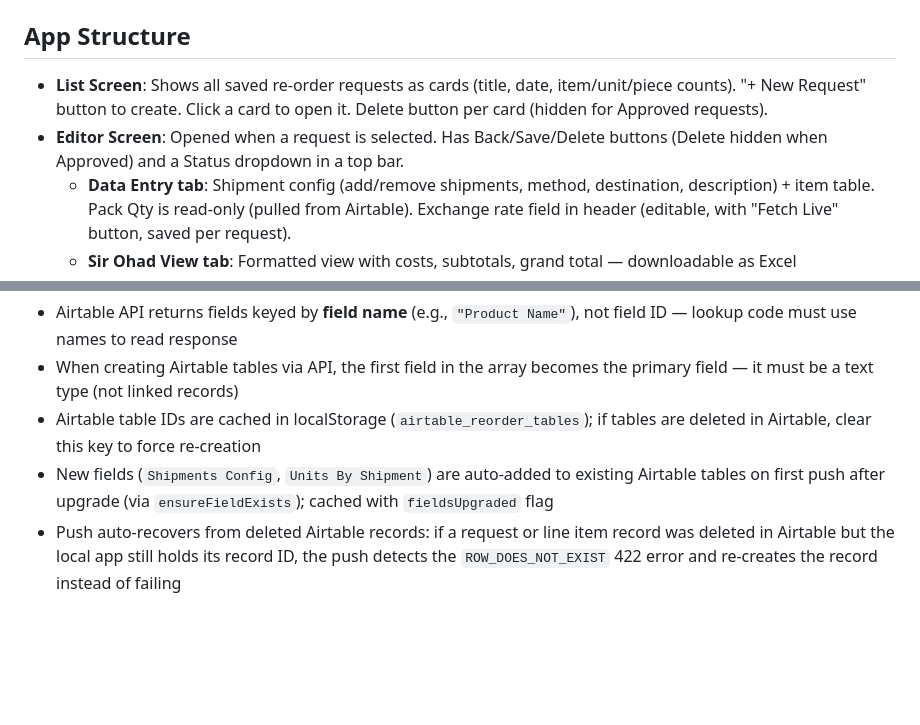
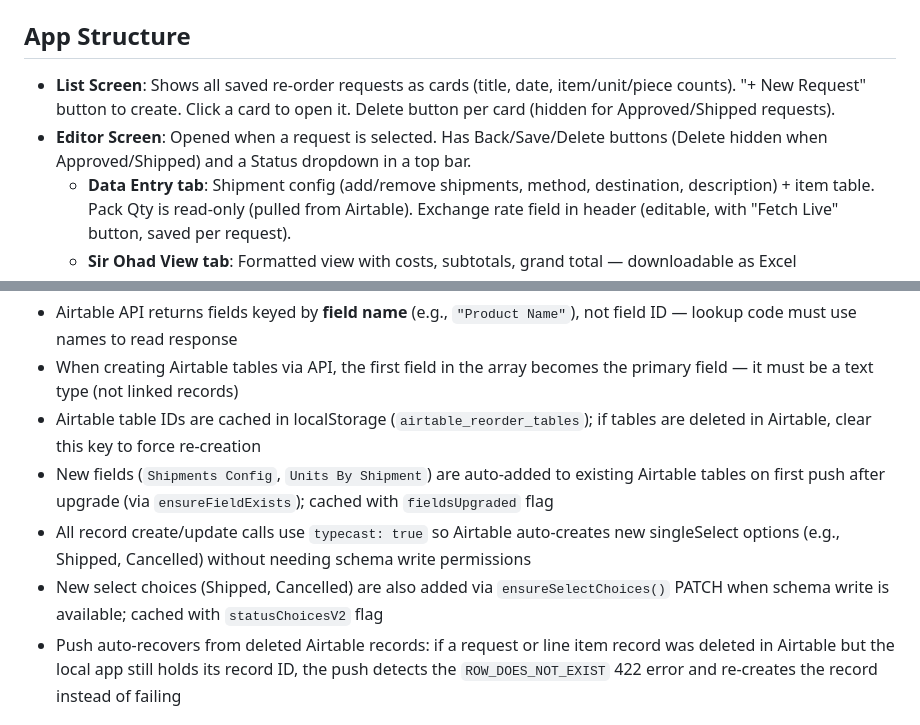
Before and after one commit to june648/reorder-request-app, a Markdown page: CLAUDE.md, 2 parts joined by grey strips. Drawn GitHub-style; blank space fills up the shorter version.

Commit message:
Update CLAUDE.md — document typecast, new statuses, and delete protection
Co-Authored-By: Claude Opus 4.6 (1M context) <noreply@anthropic.com>

```diff
--- a/CLAUDE.md
+++ b/CLAUDE.md
@@ -38,8 +38,8 @@ A single-page HTML app for managing re-order requests and shipment plans. Replac
 - Top bar sits outside the `.app` container to span full viewport width
 
 ## App Structure
-- **List Screen**: Shows all saved re-order requests as cards (title, date, item/unit/piece counts). "+ New Request" button to create. Click a card to open it. Delete button per card (hidden for Approved requests).
-- **Editor Screen**: Opened when a request is selected. Has Back/Save/Delete buttons (Delete hidden when Approved) and a Status dropdown in a top bar.
+- **List Screen**: Shows all saved re-order requests as cards (title, date, item/unit/piece counts). "+ New Request" button to create. Click a card to open it. Delete button per card (hidden for Approved/Shipped requests).
+- **Editor Screen**: Opened when a request is selected. Has Back/Save/Delete buttons (Delete hidden when Approved/Shipped) and a Status dropdown in a top bar.
   - **Data Entry tab**: Shipment config (add/remove shipments, method, destination, description) + item table. Pack Qty is read-only (pulled from Airtable). Exchange rate field in header (editable, with "Fetch Live" button, saved per request).
   - **Sir Ohad View tab**: Formatted view with costs, subtotals, grand total — downloadable as Excel
   - **Supplier View tab**: Formatted view without costs — downloadable as Excel
@@ -102,6 +102,8 @@ Each item row has a **Type** dropdown (first column):
 - When creating Airtable tables via API, the first field in the array becomes the primary field — it must be a text type (not linked records)
 - Airtable table IDs are cached in localStorage (`airtable_reorder_tables`); if tables are deleted in Airtable, clear this key to force re-creation
 - New fields (`Shipments Config`, `Units By Shipment`) are auto-added to existing Airtable tables on first push after upgrade (via `ensureFieldExists`); cached with `fieldsUpgraded` flag
+- All record create/update calls use `typecast: true` so Airtable auto-creates new singleSelect options (e.g., Shipped, Cancelled) without needing schema write permissions
+- New select choices (Shipped, Cancelled) are also added via `ensureSelectChoices()` PATCH when schema write is available; cached with `statusChoicesV2` flag
 - Push auto-recovers from deleted Airtable records: if a request or line item record was deleted in Airtable but the local app still holds its record ID, the push detects the `ROW_DOES_NOT_EXIST` 422 error and re-creates the record instead of failing
 
 ## Reference Samples
```
